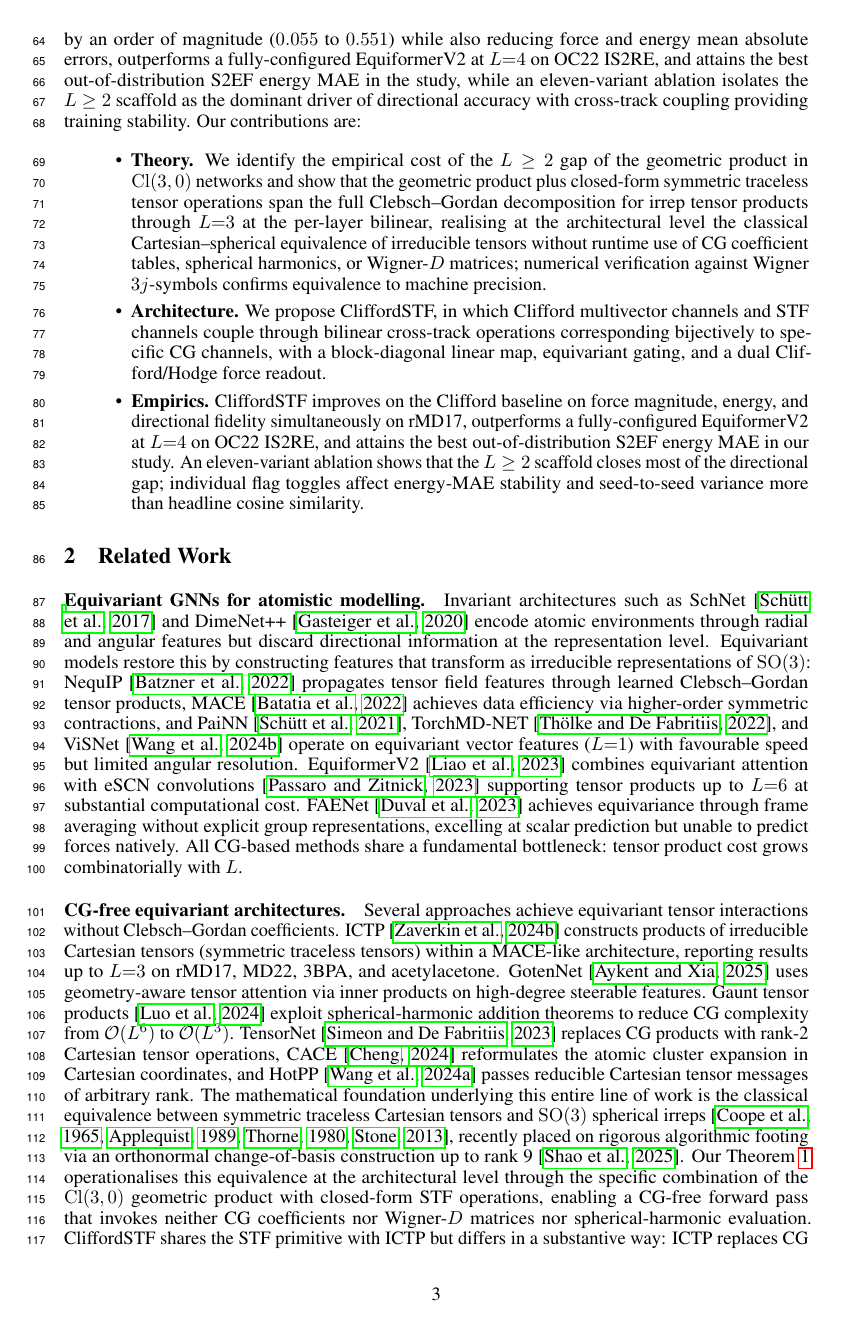
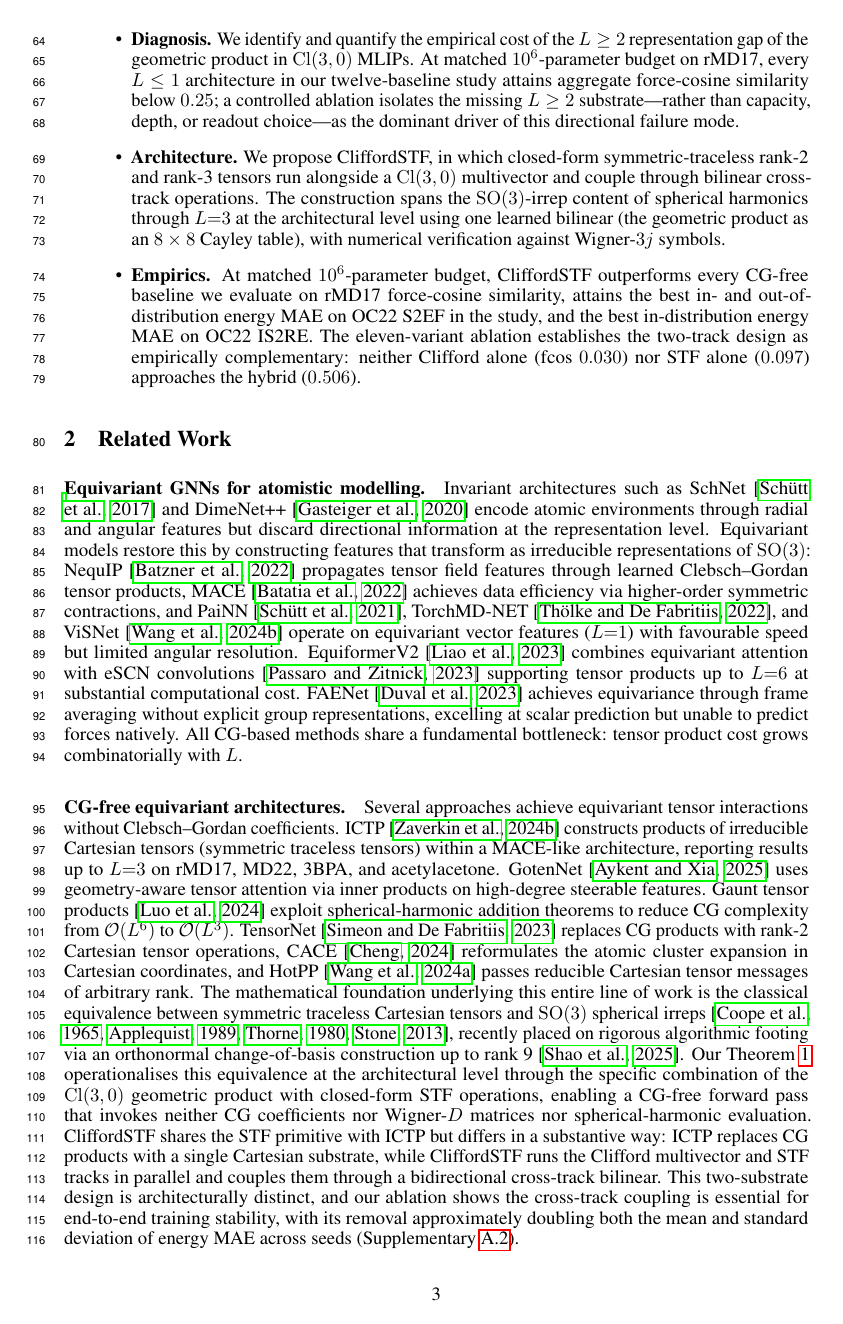
Before and after one commit to KurbanIntelligenceLab/CliffordSTF, a LaTeX paper (draft/main.tex, which reads draft/sections/intro.tex): page 3 of 24. Compiled offline with pdfLaTeX.

Commit message:
update tex

```diff
--- a/draft/sections/intro.tex
+++ b/draft/sections/intro.tex
@@ -11,10 +11,10 @@ Machine learning interatomic potentials (MLIPs) have emerged as practical surrog
 
 Clifford (geometric) algebra offers an independent CG-free path. Prior architectures embed vectors into the eight-dimensional algebra $\mathrm{Cl}(3,0)$ and replace learned tensor products with the single closed-form geometric product, which handles scalars, vectors, bivectors, and pseudoscalars while preserving equivariance \citep{ruhe2023cgenn,ruhe2023gcan,brehmer2023geometric,brandstetter2022clifford}. A fundamental expressivity limitation of this substrate has nevertheless gone unacknowledged. The geometric product of two vectors in $\mathbb{R}^3$ yields a scalar and a bivector, together realising only the $L{=}0$ and $L{=}1$ components of $\mathbf{1} \otimes \mathbf{1} = \mathbf{0} \oplus \mathbf{1} \oplus \mathbf{2}$ at the per-edge bilinear used in every message-passing layer; the five-dimensional symmetric traceless $L{=}2$ component never enters the feature substrate directly. Features required for quadrupolar distributions, $d$-orbital interactions, and anisotropic stress must therefore be reconstructed indirectly through repeated products and many stacked layers, placing Clifford backbones at a systematic disadvantage against spherical-harmonic architectures on atomic systems.
 
-Here we introduce, CliffordSTF, to close the gap by supplying the missing irreps directly. Two Cartesian primitives, a symmetric traceless rank-2 tensor and its rank-3 derivative, run alongside the Clifford multivector on independent tracks and couple back into it through bilinear contractions corresponding bijectively to specific CG channels. The architecture uses one core bilinear, the geometric product as an $8 \times 8$ Cayley table, augmented by closed-form symmetrisation and trace removal, with no spherical harmonics, Wigner-$D$ matrices, CG tables, or e3nn calls. Across five benchmarks and up to twelve baselines evaluated under a controlled protocol at matched parameter budget, adding the STF tracks to the Clifford baseline improves the rMD17 force cosine similarity by an order of magnitude ($0.055$ to $0.551$) while also reducing force and energy mean absolute errors, outperforms a fully-configured EquiformerV2 at $L{=}4$ on OC22 IS2RE, and attains the best out-of-distribution S2EF energy MAE in the study, while an eleven-variant ablation isolates the $L \geq 2$ scaffold as the dominant driver of directional accuracy with cross-track coupling providing training stability. Our contributions are:
+Here we introduce \textbf{CliffordSTF}, an architecture that closes the $L{\geq}2$ gap by running closed-form Cartesian primitives---a symmetric-traceless rank-2 tensor and its rank-3 derivative---alongside the Clifford multivector on independent tracks coupled through bilinear cross-track contractions. The construction uses a single learned bilinear, the geometric product implemented as an $8\times 8$ Cayley table, with no spherical harmonics, Wigner-$D$ matrices, CG tables, or e3nn calls. On rMD17 at a matched $10^6$-parameter budget across ten molecules, CliffordSTF raises aggregate force-cosine similarity from $0.117$ (base Clifford) to $0.362$, a threefold relative directional gain, outperforming every CG-free competitor at matched budget while narrowing the absolute gap to spherical-harmonic architectures. On OC22 S2EF, CliffordSTF attains the best out-of-distribution and best in-distribution energy MAE in the study; on OC22 IS2RE, the best in-distribution energy MAE. An eleven-variant ablation establishes the two-track design as empirically complementary: neither Clifford alone (fcos $0.030$) nor STF alone ($0.097$) approaches the hybrid ($0.506$). Our contributions are:
 
 \begin{itemize}
-    \item \textbf{Theory.} We identify the empirical cost of the $L \geq 2$ gap of the geometric product in $\mathrm{Cl}(3,0)$ networks and show that the geometric product plus closed-form symmetric traceless tensor operations span the full Clebsch--Gordan decomposition for irrep tensor products through $L{=}3$ at the per-layer bilinear, realising at the architectural level the classical Cartesian--spherical equivalence of irreducible tensors without runtime use of CG coefficient tables, spherical harmonics, or Wigner-$D$ matrices; numerical verification against Wigner $3j$-symbols confirms equivalence to machine precision.
-    \item \textbf{Architecture.} We propose CliffordSTF, in which Clifford multivector channels and STF channels couple through bilinear cross-track operations corresponding bijectively to specific CG channels, with a block-diagonal linear map, equivariant gating, and a dual Clifford/Hodge force readout.
-    \item \textbf{Empirics.} CliffordSTF improves on the Clifford baseline on force magnitude, energy, and directional fidelity simultaneously on rMD17, outperforms a fully-configured EquiformerV2 at $L{=}4$ on OC22 IS2RE, and attains the best out-of-distribution S2EF energy MAE in our study. An eleven-variant ablation shows that the $L \geq 2$ scaffold closes most of the directional gap; individual flag toggles affect energy-MAE stability and seed-to-seed variance more than headline cosine similarity.
+    \item \textbf{Diagnosis.} We identify and quantify the empirical cost of the $L\geq 2$ representation gap of the geometric product in $\mathrm{Cl}(3,0)$ MLIPs. At matched $10^6$-parameter budget on rMD17, every $L\leq 1$ architecture in our twelve-baseline study attains aggregate force-cosine similarity below $0.25$; a controlled ablation isolates the missing $L\geq 2$ substrate---rather than capacity, depth, or readout choice---as the dominant driver of this directional failure mode.
+    \item \textbf{Architecture.} We propose CliffordSTF, in which closed-form symmetric-traceless rank-2 and rank-3 tensors run alongside a $\mathrm{Cl}(3,0)$ multivector and couple through bilinear cross-track operations. The construction spans the $\mathrm{SO}(3)$-irrep content of spherical harmonics through $L{=}3$ at the architectural level using one learned bilinear (the geometric product as an $8\times 8$ Cayley table), with numerical verification against Wigner-$3j$ symbols.
+    \item \textbf{Empirics.} At matched $10^6$-parameter budget, CliffordSTF outperforms every CG-free baseline we evaluate on rMD17 force-cosine similarity, attains the best in- and out-of-distribution energy MAE on OC22 S2EF in the study, and the best in-distribution energy MAE on OC22 IS2RE. The eleven-variant ablation establishes the two-track design as empirically complementary: neither Clifford alone (fcos $0.030$) nor STF alone ($0.097$) approaches the hybrid ($0.506$).
 \end{itemize}
```
Also changed, not shown: draft/main.tex (+3 -1 lines).
